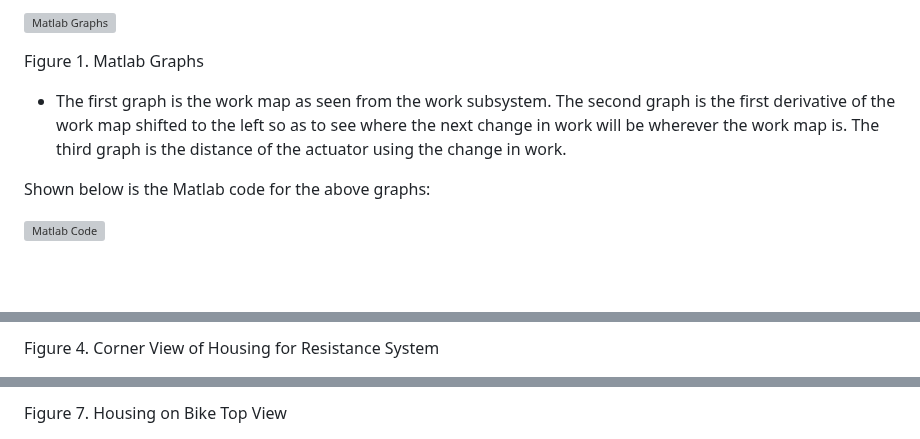
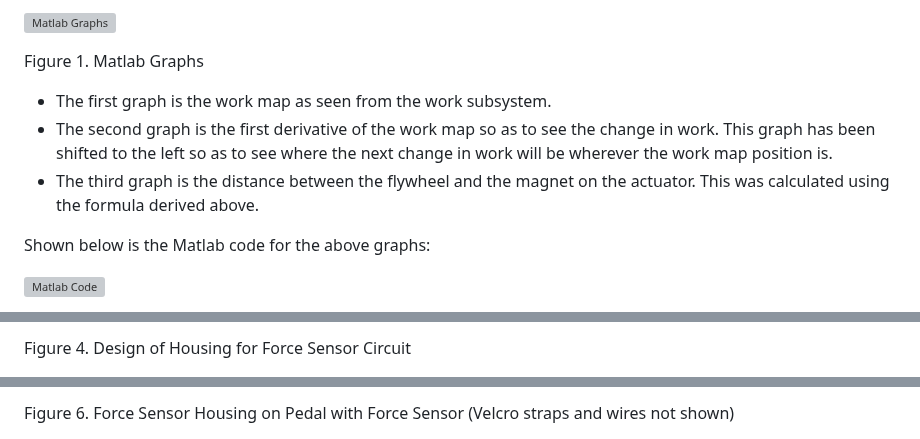
Before and after one commit to Baebel43/team5capstone, a Markdown page: Resistance Subsystem.md, 3 parts joined by grey strips. GitHub-like rendering; blank space fills up the shorter version; grey boxes are pictures that could not be loaded.

```diff
--- a/Resistance Subsystem.md
+++ b/Resistance Subsystem.md
@@ -57,7 +57,9 @@ Shown below are the Matlab graphs showing the previous calculations:
 
 Figure 1. Matlab Graphs
 
-- The first graph is the work map as seen from the work subsystem. The second graph is the first derivative of the work map shifted to the left so as to see where the next change in work will be wherever the work map is. The third graph is the distance of the actuator using the change in work.
+- The first graph is the work map as seen from the work subsystem.
+- The second graph is the first derivative of the work map so as to see the change in work. This graph has been shifted to the left so as to see where the next change in work will be wherever the work map position is.
+- The third graph is the distance between the flywheel and the magnet on the actuator. This was calculated using the formula derived above.
 
 Shown below is the Matlab code for the above graphs:
 
@@ -90,3 +92,3 @@ The housings for each of the two force sensor circuits will be placed below each
 
-Figure 4. Corner View of Housing for Resistance System
+Figure 4. Design of Housing for Force Sensor Circuit
 
@@ -102,3 +102,3 @@ Figure 6. Housing on Bike Side View
 
-Figure 7. Housing on Bike Top View
+Figure 6. Force Sensor Housing on Pedal with Force Sensor (Velcro straps and wires not shown)
 
```
Also changed, not shown: other parts of Resistance Subsystem.md (+6 -10 lines).
